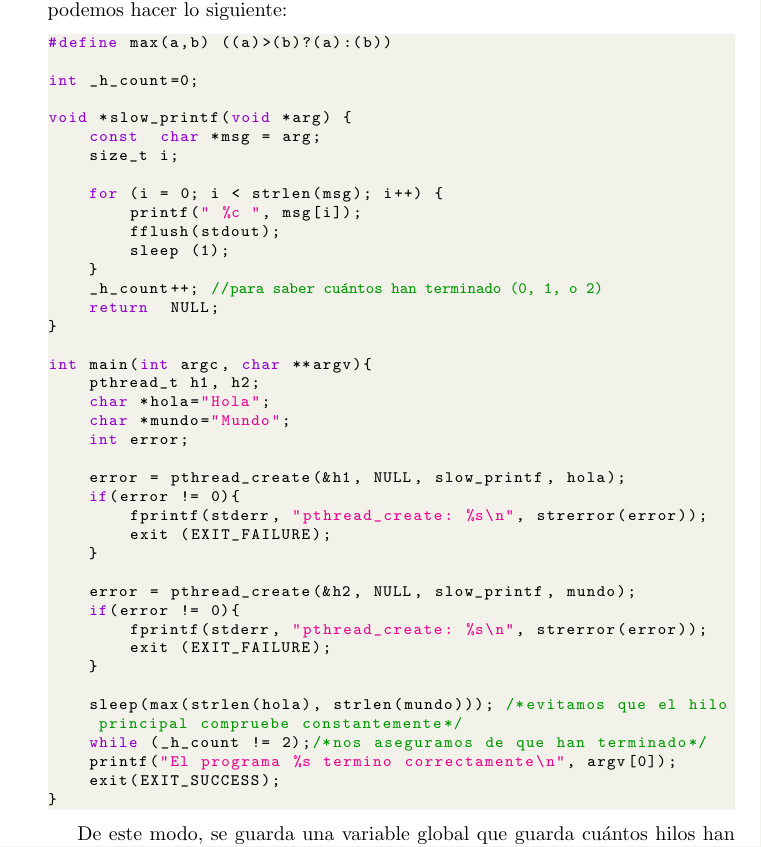
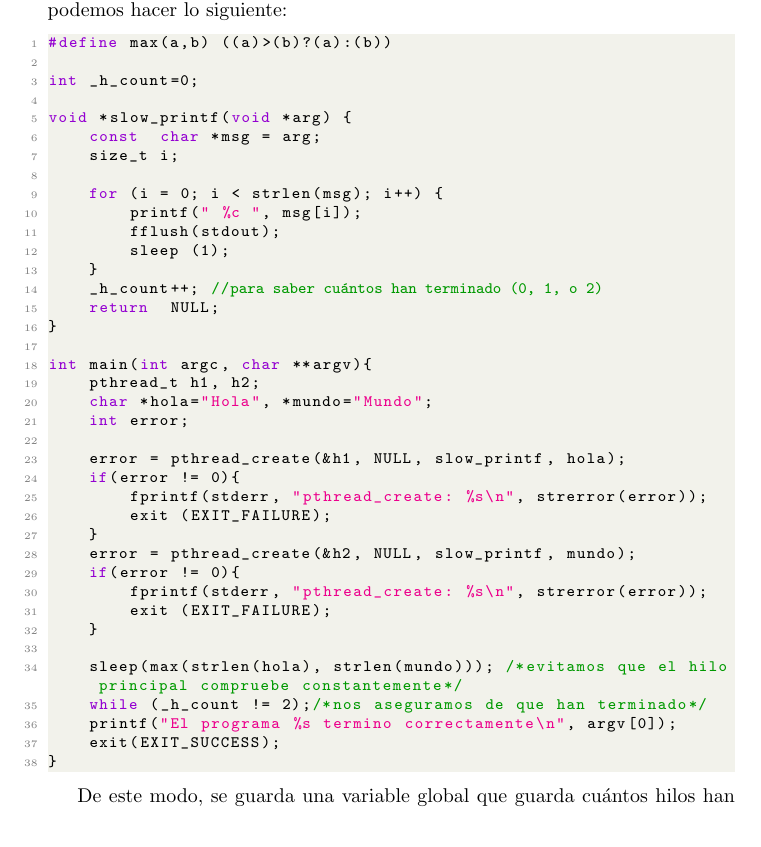
Before and after one commit to pcuestas/SOPER, a LaTeX document (Memoria/mem.tex): part of page 5 of 6, cut so that both start at the same text, the shorter picture padded with empty space. Compiled offline with pdfLaTeX.

Commit message:
codenumbers

```diff
--- a/Memoria/mem.tex
+++ b/Memoria/mem.tex
@@ -19,14 +19,14 @@
     backgroundcolor=\color{backcolour},
     commentstyle=\color{codegreen},
     keywordstyle=\color{codepurple},
-    numberstyle=\tiny\color{codewhite},
+    numberstyle=\tiny\color{codegray},
     stringstyle=\color{magenta},
     basicstyle=\ttfamily\footnotesize,
     breakatwhitespace=false,
     breaklines=true,
     captionpos=b,
     keepspaces=true,
-    numbers=left,
+    %numbers=left,
     numbersep=5pt,
     showspaces=false,
     showstringspaces=false,
@@ -155,7 +155,7 @@ Es decir, \texttt{pthread\_exit()} termina la ejecución del hilo principal, per
 
 c) Para que se espere la terminación de los hilos sin que el hilo principal ocupe al procesador, pero sin utilizar ni \texttt{pthread\_exit()} ni \texttt{pthread\_join()}, podemos hacer lo siguiente:
 
-\begin{lstlisting}[language=C, texcl=true]
+\begin{lstlisting}[language=C, texcl=true, numbers=left]
 #define max(a,b) ((a)>(b)?(a):(b))
 
 int _h_count=0;
@@ -175,8 +175,7 @@ void *slow_printf(void *arg) {
 
 int main(int argc, char **argv){
     pthread_t h1, h2;
-    char *hola="Hola";
-    char *mundo="Mundo";
+    char *hola="Hola", *mundo="Mundo";
     int error;
 
     error = pthread_create(&h1, NULL, slow_printf, hola);
```
Also changed, not shown: Memoria/mem.pdf, Memoria/mem.tex (1 more changed lines), 3 other files.
